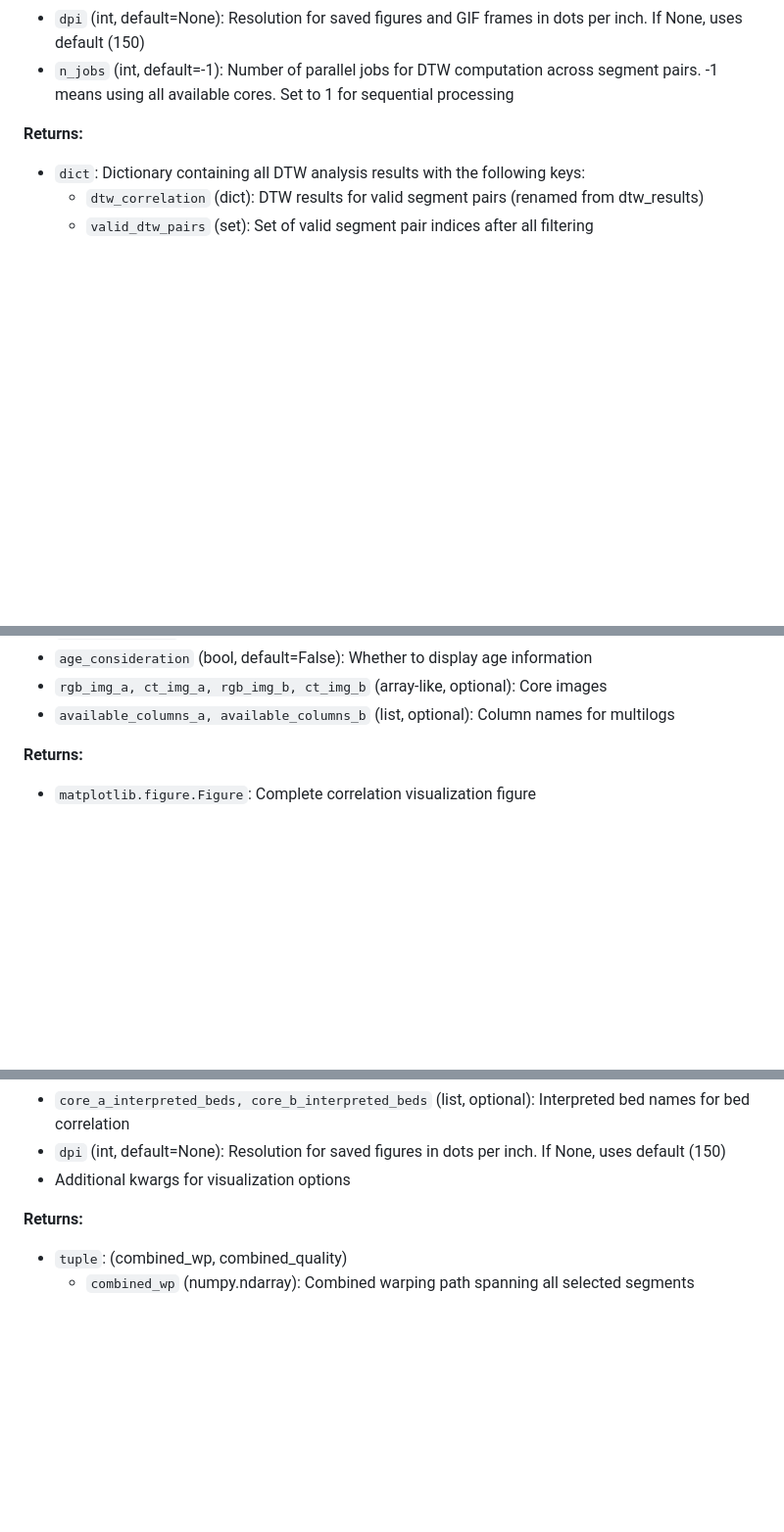
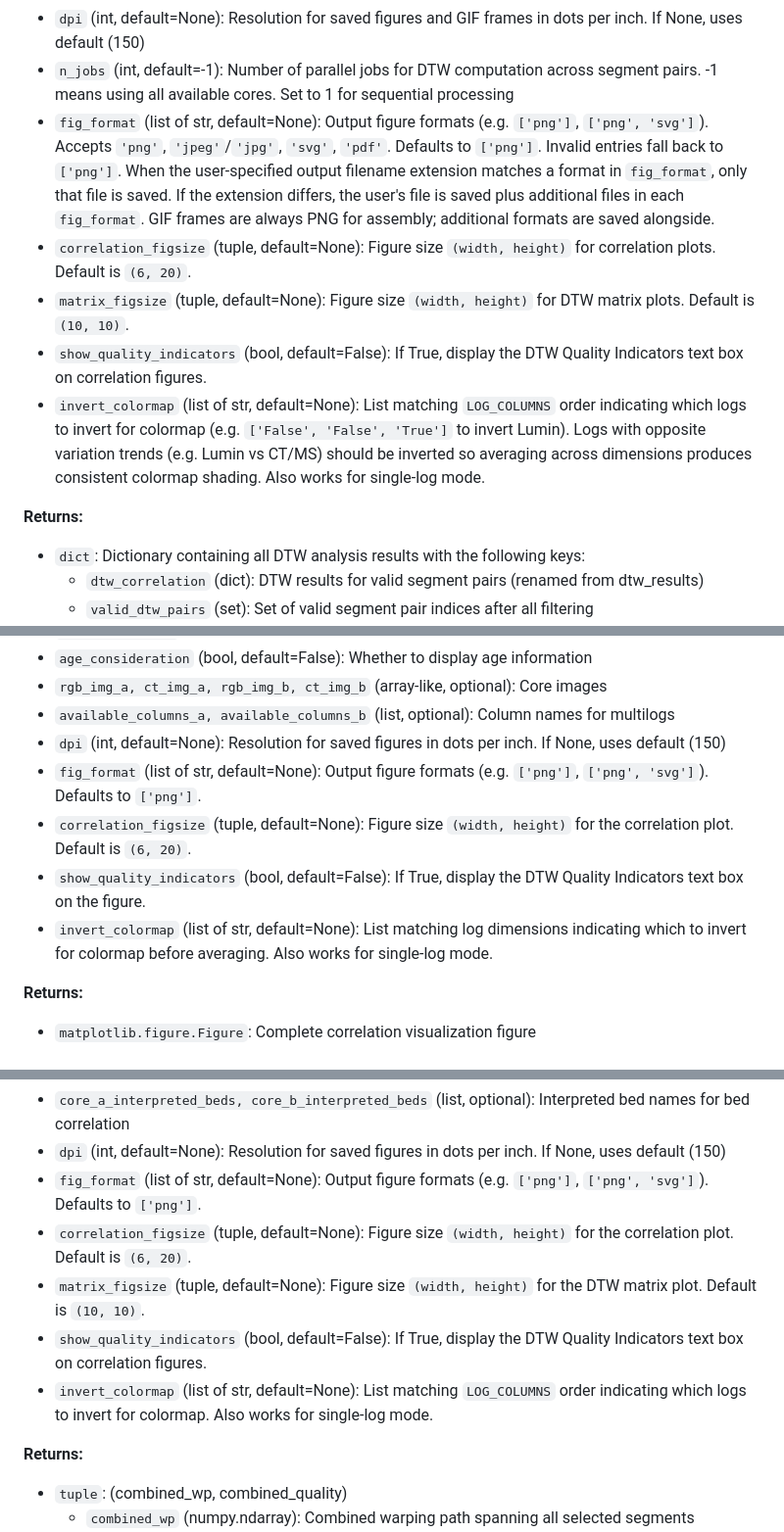
Before and after one commit to GeoLarryLai/pyCoreRelator, a Markdown page: FUNCTION_DOCUMENTATION.md, 3 parts joined by grey strips. Shown at 98% size. Rendered like a GitHub page; blank space fills up the shorter version.

```diff
--- a/FUNCTION_DOCUMENTATION.md
+++ b/FUNCTION_DOCUMENTATION.md
@@ -38,6 +38,11 @@ This document provides detailed documentation for all functions in the pyCoreRel
 - `pca_for_dependent_dtw` (bool, default=False): Use PCA for dependent multidimensional DTW (if False, uses conventional multidimensional DTW)
 - `dpi` (int, default=None): Resolution for saved figures and GIF frames in dots per inch. If None, uses default (150)
 - `n_jobs` (int, default=-1): Number of parallel jobs for DTW computation across segment pairs. -1 means using all available cores. Set to 1 for sequential processing
+- `fig_format` (list of str, default=None): Output figure formats (e.g. `['png']`, `['png', 'svg']`). Accepts `'png'`, `'jpeg'`/`'jpg'`, `'svg'`, `'pdf'`. Defaults to `['png']`. Invalid entries fall back to `['png']`. When the user-specified output filename extension matches a format in `fig_format`, only that file is saved. If the extension differs, the user's file is saved plus additional files in each `fig_format`. GIF frames are always PNG for assembly; additional formats are saved alongside.
+- `correlation_figsize` (tuple, default=None): Figure size `(width, height)` for correlation plots. Default is `(6, 20)`.
+- `matrix_figsize` (tuple, default=None): Figure size `(width, height)` for DTW matrix plots. Default is `(10, 10)`.
+- `show_quality_indicators` (bool, default=False): If True, display the DTW Quality Indicators text box on correlation figures.
+- `invert_colormap` (list of str, default=None): List matching `LOG_COLUMNS` order indicating which logs to invert for colormap (e.g. `['False', 'False', 'True']` to invert Lumin). Logs with opposite variation trends (e.g. Lumin vs CT/MS) should be inverted so averaging across dimensions produces consistent colormap shading. Also works for single-log mode.
 
 **Returns:**
 - `dict`: Dictionary containing all DTW analysis results with the following keys:
@@ -1480,6 +1485,11 @@ Creates comprehensive visualization of DTW correlation between log segments with
 - `age_consideration` (bool, default=False): Whether to display age information
 - `rgb_img_a, ct_img_a, rgb_img_b, ct_img_b` (array-like, optional): Core images
 - `available_columns_a, available_columns_b` (list, optional): Column names for multilogs
+- `dpi` (int, default=None): Resolution for saved figures in dots per inch. If None, uses default (150)
+- `fig_format` (list of str, default=None): Output figure formats (e.g. `['png']`, `['png', 'svg']`). Defaults to `['png']`.
+- `correlation_figsize` (tuple, default=None): Figure size `(width, height)` for the correlation plot. Default is `(6, 20)`.
+- `show_quality_indicators` (bool, default=False): If True, display the DTW Quality Indicators text box on the figure.
+- `invert_colormap` (list of str, default=None): List matching log dimensions indicating which to invert for colormap before averaging. Also works for single-log mode.
 
 **Returns:**
 - `matplotlib.figure.Figure`: Complete correlation visualization figure
@@ -1499,7 +1509,11 @@ Display segment correlations overlaid on log plots with optional age constraint
 - `correlation_save_path, matrix_save_path` (str, optional): Paths to save output figures
 - `core_a_interpreted_beds, core_b_interpreted_beds` (list, optional): Interpreted bed names for bed correlation
 - `dpi` (int, default=None): Resolution for saved figures in dots per inch. If None, uses default (150)
-- Additional kwargs for visualization options
+- `fig_format` (list of str, default=None): Output figure formats (e.g. `['png']`, `['png', 'svg']`). Defaults to `['png']`.
+- `correlation_figsize` (tuple, default=None): Figure size `(width, height)` for the correlation plot. Default is `(6, 20)`.
+- `matrix_figsize` (tuple, default=None): Figure size `(width, height)` for the DTW matrix plot. Default is `(10, 10)`.
+- `show_quality_indicators` (bool, default=False): If True, display the DTW Quality Indicators text box on correlation figures.
+- `invert_colormap` (list of str, default=None): List matching `LOG_COLUMNS` order indicating which logs to invert for colormap. Also works for single-log mode.
 
 **Returns:**
 - `tuple`: (combined_wp, combined_quality)
```
Also changed, not shown: other parts of FUNCTION_DOCUMENTATION.md (+7 -1 lines), README.md (+2 -2 lines), pyCoreRelator_logo.png, 14 other files.
